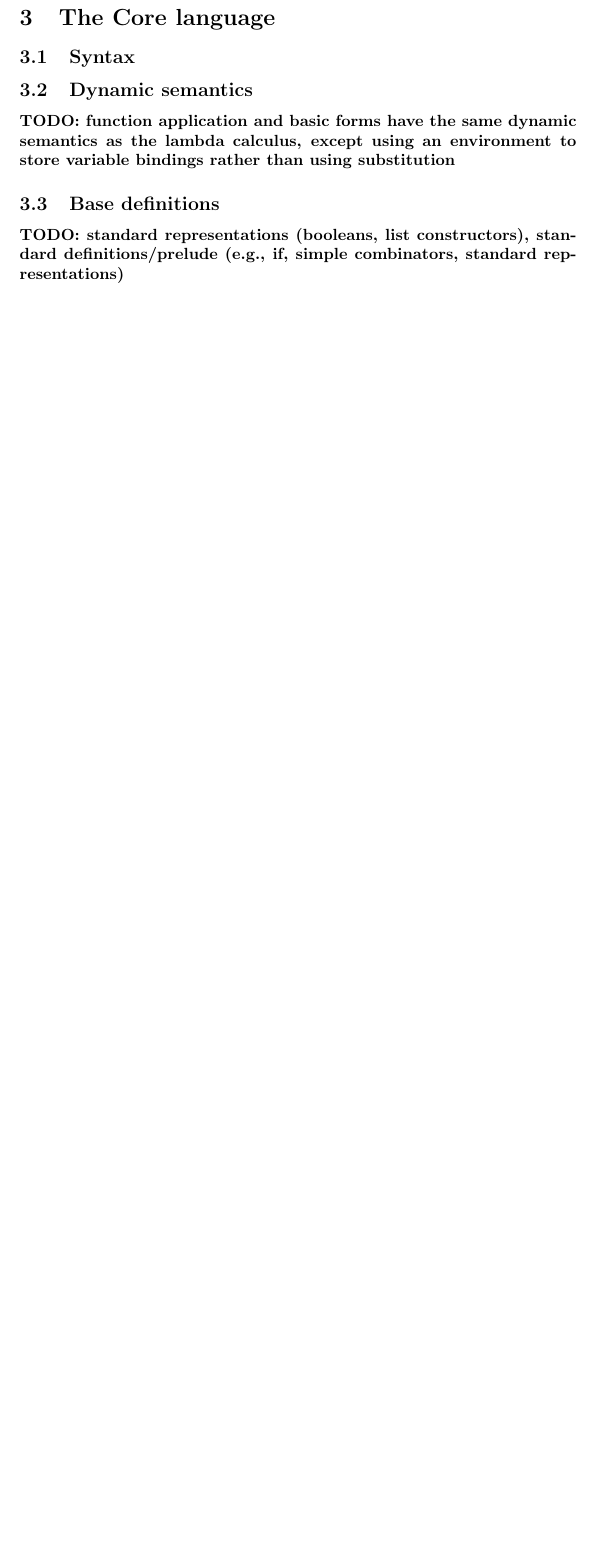
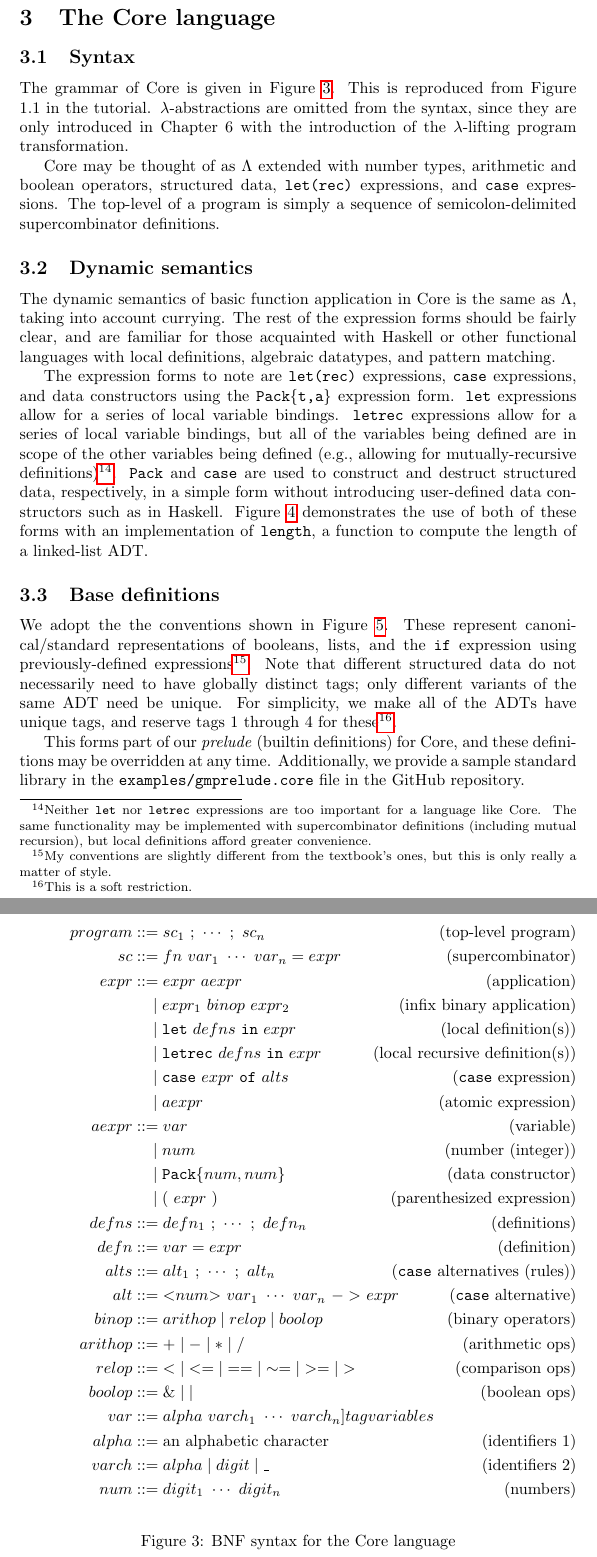
Before and after one commit to jlam55555/flc-tex, a LaTeX document (main.tex, which reads core.tex): part of page 11 of 17 before the commit and two parts of pages 11 and 12 of 21 after it, the two joined at a grey line, cut so that both start at the same text, the shorter picture padded with empty space. Compiled offline with pdfLaTeX.

Commit message:
Begin working on Core section

```diff
--- a/core.tex
+++ b/core.tex
@@ -4,7 +4,45 @@
 \subsection{Syntax}
 \label{sec:syntax}
 
+The grammar of Core is given in \Cref{fig:core-syntax}. This is reproduced from Figure 1.1 in the tutorial. $\lambda$-abstractions are omitted from the syntax, since they are only introduced in Chapter 6 with the introduction of the $\lambda$-lifting program transformation.
+
+Core may be thought of as $\Lambda$ extended with number types, arithmetic and boolean operators, structured data, \texttt{let(rec)} expressions, and \texttt{case} expressions. The top-level of a program is simply a sequence of semicolon-delimited supercombinator definitions.
+
+\begin{figure}
+  \centering
+  \begin{align*}
+    program & ::= sc_1\ ;\ \cdots\ ;\ sc_n\tag{top-level program} \\
+    sc & ::= fn\ var_1\ \cdots\ var_n = expr\tag{supercombinator} \\
+    expr & ::= expr\ aexpr\tag{application} \\
+            & \ \ \ \mid expr_1\ binop\ expr_2\tag{infix binary application} \\
+            & \ \ \ \mid \mathtt{let}\ defns\ \mathtt{in}\ expr\tag{local definition(s)} \\
+            & \ \ \ \mid \mathtt{letrec}\ defns\ \mathtt{in}\ expr\tag{local recursive definition(s)} \\
+            & \ \ \ \mid \mathtt{case}\ expr\ \mathtt{of}\ alts\tag{\texttt{case} expression} \\
+            & \ \ \ \mid aexpr\tag{atomic expression} \\
+    aexpr & ::= var\tag{variable} \\
+            & \ \ \ \mid num\tag{number (integer)} \\
+            & \ \ \ \mid \mathtt{Pack\{}num,num\mathtt{\}}\tag{data constructor} \\
+            & \ \ \ \mid (\ expr\ )\tag{parenthesized expression} \\
+    defns & ::= defn_1\ ;\ \cdots\ ;\ defn_n\tag{definitions} \\
+    defn & ::= var=expr\tag{definition} \\
+    alts & ::= alt_1\ ;\ \cdots\ ;\ alt_n\tag{\texttt{case} alternatives (rules)} \\
+    alt & ::= \mathtt{<} num \mathtt{>}\ var_1\ \cdots\ var_n\ \mathtt{->}\ expr\tag{\texttt{case} alternative} \\
+    binop & ::= arithop \mid relop \mid boolop\tag{binary operators} \\
+    arithop & ::= \mathtt{+} \mid \mathtt{-} \mid \mathtt{*} \mid \mathtt{/}\tag{arithmetic ops} \\
+    relop & ::= \mathtt{<} \mid \mathtt{<=} \mid \mathtt{==} \mid \mathtt{\sim=} \mid \mathtt{>=} \mid \mathtt{>}\tag{comparison ops} \\
+    boolop & ::= \mathtt{\&} \mid \mathtt{|}\tag{boolean ops} \\
+    var & ::= alpha\ varch_1\ \cdots\ varch_n]tag{variables} \\
+    alpha & ::= \text{an alphabetic character}\tag{identifiers 1} \\
+    varch & ::= alpha\mid digit\mid \_\tag{identifiers 2} \\
+    num & ::= digit_1\ \cdots\ digit_n\tag{numbers}
+  \end{align*}
+  \caption{BNF syntax for the Core language}
+  \label{fig:core-syntax}
+\end{figure}
+
 \subsection{Dynamic semantics}
 \label{sec:dynamic-semantics}
 
-\todo{function application and basic forms have the same dynamic semantics as the lambda calculus, except using an environment to store variable bindings rather than using substitution}
+The dynamic semantics of basic function application in Core is the same as $\Lambda$, taking into account currying. The rest of the expression forms should be fairly clear, and are familiar for those acquainted with Haskell or other functional languages with local definitions, algebraic datatypes, and pattern matching.
+
+The expression forms to note are \texttt{let(rec)} expressions, \texttt{case} expressions, and data constructors using the \texttt{Pack\{t,a\}} expression form. \texttt{let} expressions allow for a series of local variable bindings. \texttt{letrec} expressions allow for a series of local variable bindings, but all of the variables being defined are in scope of the other variables being defined (e.g., allowing for mutually-recursive definitions)\footnote{Neither \texttt{let} nor \texttt{letrec} expressions are too important for a language like Core. The same functionality may be implemented with supercombinator definitions (including mutual recursion), but local definitions afford greater convenience.}. \texttt{Pack} and \texttt{case} are used to construct and destruct structured data, respectively, in a simple form without introducing user-defined data constructors such as in Haskell. \Cref{fig:structured-data-example} demonstrates the use of both of these forms with an implementation of \texttt{length}, a function to compute the length of a linked-list ADT.
@@ -11,5 +80,7 @@
+  \label{fig:structured-data-example}
+\end{figure}
 
 \subsection{Base definitions}
 \label{sec:core-base}
 
-\todo{standard representations (booleans, list constructors), standard definitions/prelude (e.g., if, simple combinators, standard representations)}
+We adopt the the conventions shown in \Cref{fig:standard-representations}. These represent canonical/standard representations of booleans, lists, and the \texttt{if} expression using previously-defined expressions\footnote{My conventions are slightly different from the textbook's ones, but this is only really a matter of style.}. Note that different structured data do not necessarily need to have globally distinct tags; only different variants of the same ADT need be unique. For simplicity, we make all of the ADTs have unique tags, and reserve tags 1 through 4 for these\footnote{This is a soft restriction.}.
@@ -15,0 +101,4 @@
+  \label{fig:standard-representations}
+\end{figure}
+
+This forms part of our \textit{prelude} (builtin definitions) for Core, and these definitions may be overridden at any time. Additionally, we provide a sample standard library in the \texttt{examples/gmprelude.core} file in the GitHub repository.
--- a/main.tex
+++ b/main.tex
@@ -9,6 +9,8 @@
 \usepackage{hyperref}
 
 \usepackage{cleveref}
+
+\usepackage{subcaption}
 
 \usepackage[backend=bibtex,style=numeric]{biblatex}
 \addbibresource{refs.bib}
```
Also changed, not shown: codesamples.tex (added, +24 -0 lines), main.pdf, core.tex (53 more changed lines), main.tex (3 more changed lines), 2 other files.
